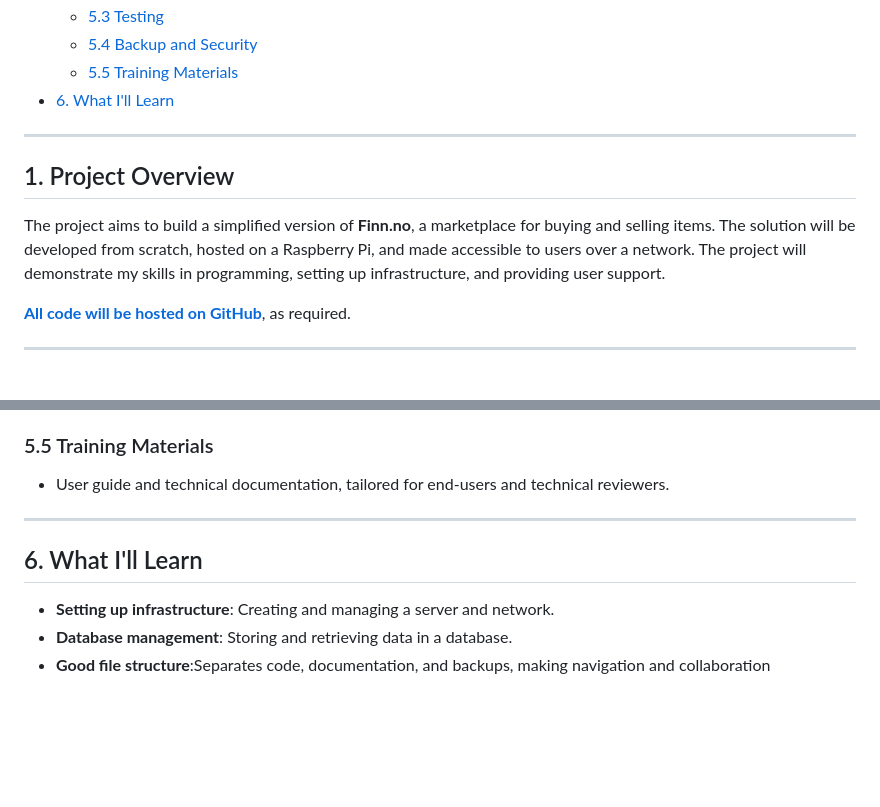
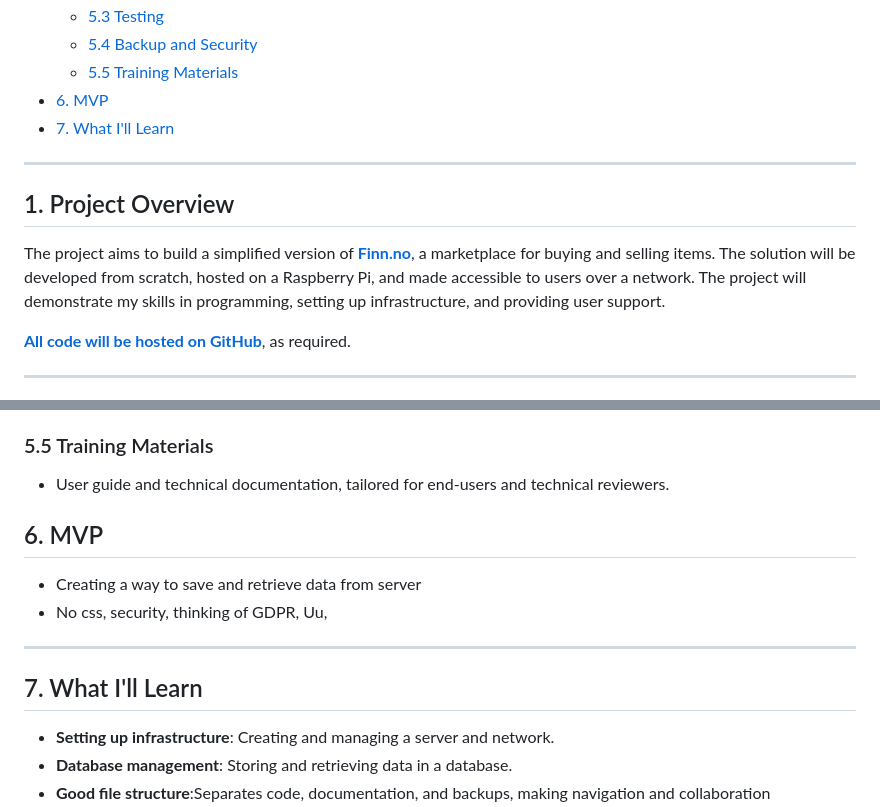
Before and after one commit to HenrikHaalandDev/VG2-Term-Project-NetThrifty, a Markdown page: part1/docs/planning.md, 2 parts joined by grey strips. Rendered like a GitHub page; blank space fills up the shorter version.

Commit message:
first finish of planning prosses

```diff
--- a/part1/docs/planning.md
+++ b/part1/docs/planning.md
@@ -15,12 +15,13 @@
   - [5.3 Testing](#53-testing)
   - [5.4 Backup and Security](#54-backup-and-security)
   - [5.5 Training Materials](#55-training-materials)
-- [6. What I'll Learn](#6-what-ill-learn)
+- [6. MVP](#6-mvp)
+- [7. What I'll Learn](#7-what-ill-learn)
 
 ---
 
 ## 1. Project Overview
-The project aims to build a simplified version of **Finn.no**, a marketplace for buying and selling items. The solution will be developed from scratch, hosted on a Raspberry Pi, and made accessible to users over a network. The project will demonstrate my skills in programming, setting up infrastructure, and providing user support.
+The project aims to build a simplified version of [**Finn.no**](https://www.finn.no/), a marketplace for buying and selling items. The solution will be developed from scratch, hosted on a Raspberry Pi, and made accessible to users over a network. The project will demonstrate my skills in programming, setting up infrastructure, and providing user support.
 
 [**All code will be hosted on GitHub**](https://github.com/HenrikHaalandDev/VG2-Term-Project-NetThrifty), as required.
 
@@ -89,9 +90,14 @@ The solution will focus on basic functionality, security, and ease of use.
 ### 5.5 Training Materials
 - User guide and technical documentation, tailored for end-users and technical reviewers.
 
+
+## 6. MVP
+- Creating a way to save and retrieve data from server
+- No css, security, thinking of GDPR, Uu,
+
 ---
 
-## 6. What I'll Learn
+## 7. What I'll Learn
 
 - **Setting up infrastructure**: Creating and managing a server and network.
 - **Database management**: Storing and retrieving data in a database.
```
